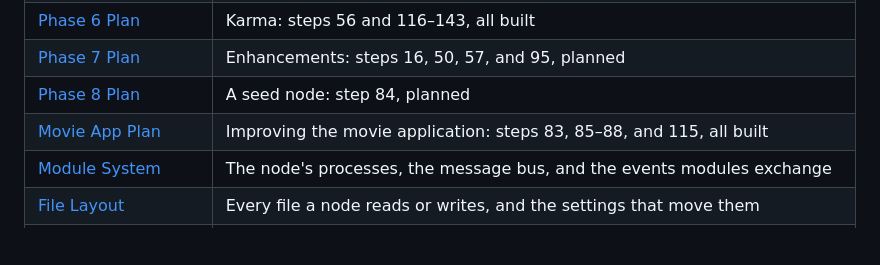
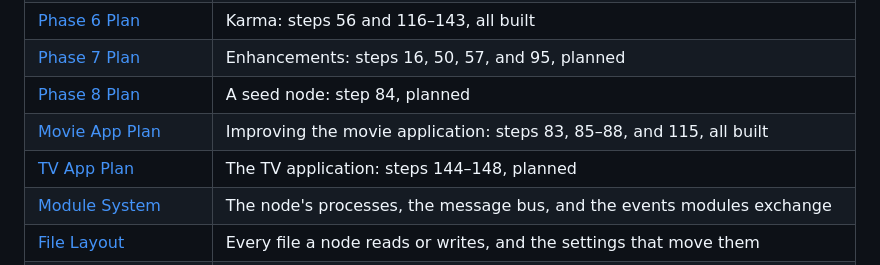
Before and after one commit to marcpage/libranet, a Markdown page: README.md, the part around the change. Drawn GitHub-style; blank space fills up the shorter version.

```diff
--- a/README.md
+++ b/README.md
@@ -339,6 +339,7 @@ you say so on `/config`.
 | [Phase 7 Plan](docs/implementation/Phase%207.md) | Enhancements: steps 16, 50, 57, and 95, planned |
 | [Phase 8 Plan](docs/implementation/Phase%208.md) | A seed node: step 84, planned |
 | [Movie App Plan](docs/implementation/Improve%20Movie%20Web%20App.md) | Improving the movie application: steps 83, 85–88, and 115, all built |
+| [TV App Plan](docs/implementation/TV%20App.md) | The TV application: steps 144–148, planned |
 | [Module System](docs/implementation/Module%20System.md) | The node's processes, the message bus, and the events modules exchange |
 | [File Layout](docs/implementation/File%20Layout.md) | Every file a node reads or writes, and the settings that move them |
 | [Database Schema](docs/implementation/Database%20Schema.md) | The statistics database's tables, and what reads and writes them |
```
Also changed, not shown: docs/implementation/TV App.md (added, +518 -0 lines).
